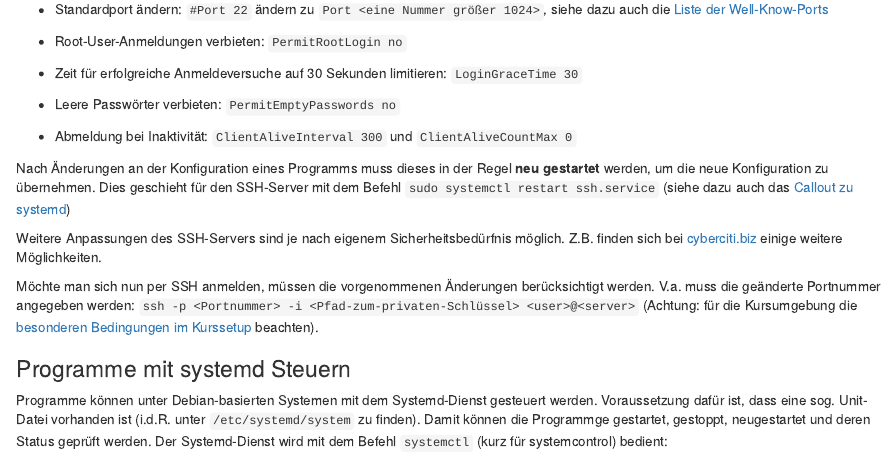
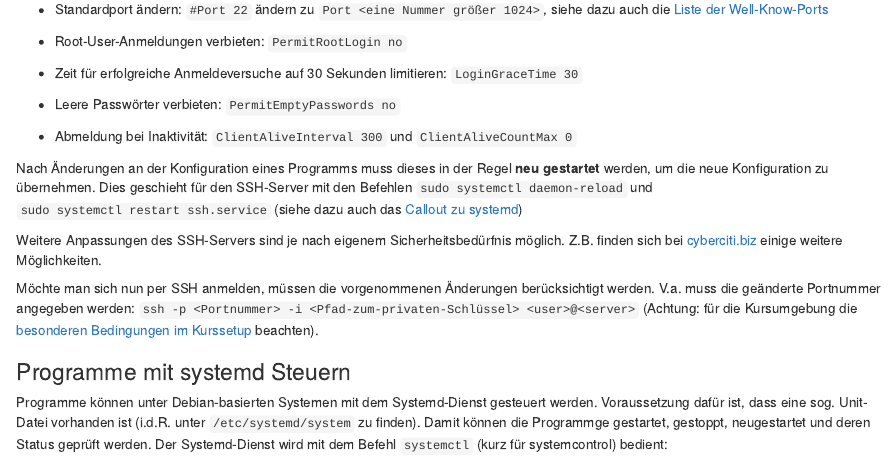
Before and after one commit to Dr-Eberle-Zentrum/docker-linuxserver-cloud, an R Markdown document (episodes/03-remote-access.Rmd): the page in a window 1100 px wide, from 3400 px down. Rendered offline with R 4.5, knitr and Pandoc, with nearby package versions.

Commit message:
Information zu daemon-reload ergänzt

```diff
--- a/episodes/03-remote-access.Rmd
+++ b/episodes/03-remote-access.Rmd
@@ -195,7 +195,7 @@ UsePAM no
 
 - Abmeldung bei Inaktivität: `ClientAliveInterval 300` und `ClientAliveCountMax 0`
 
-Nach Änderungen an der Konfiguration eines Programms muss dieses in der Regel **neu gestartet** werden, um die neue Konfiguration zu übernehmen. Dies geschieht für den SSH-Server mit dem Befehl `sudo systemctl restart ssh.service` (siehe dazu auch das [Callout zu systemd](#programme-mit-systemd-steuern))
+Nach Änderungen an der Konfiguration eines Programms muss dieses in der Regel **neu gestartet** werden, um die neue Konfiguration zu übernehmen. Dies geschieht für den SSH-Server mit den Befehlen `sudo systemctl daemon-reload` und `sudo systemctl restart ssh.service` (siehe dazu auch das [Callout zu systemd](#programme-mit-systemd-steuern))
 
 Weitere Anpassungen des SSH-Servers sind je nach eigenem Sicherheitsbedürfnis möglich. Z.B. finden sich bei [cyberciti.biz](https://www.cyberciti.biz/tips/linux-unix-bsd-openssh-server-best-practices.html) einige weitere Möglichkeiten.
 
```
